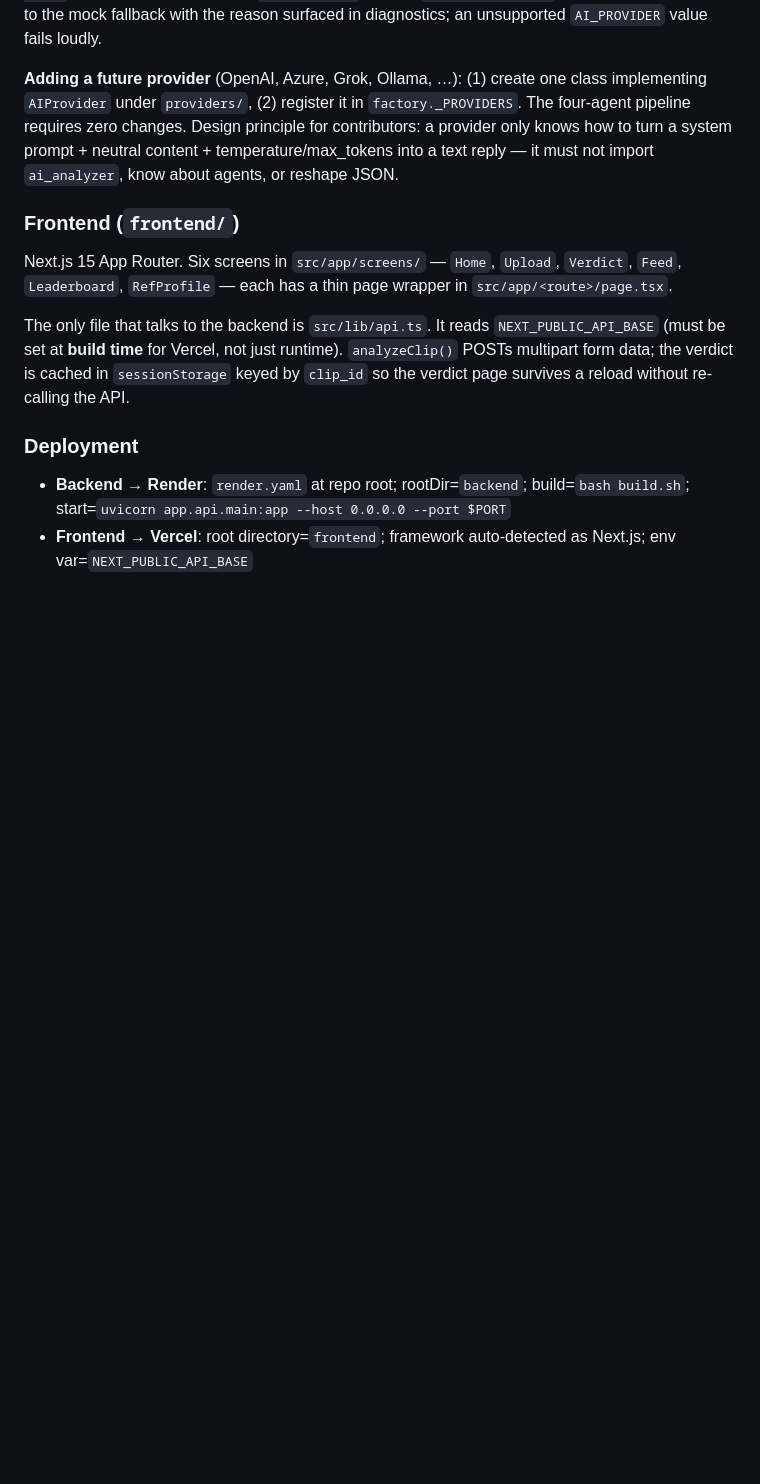
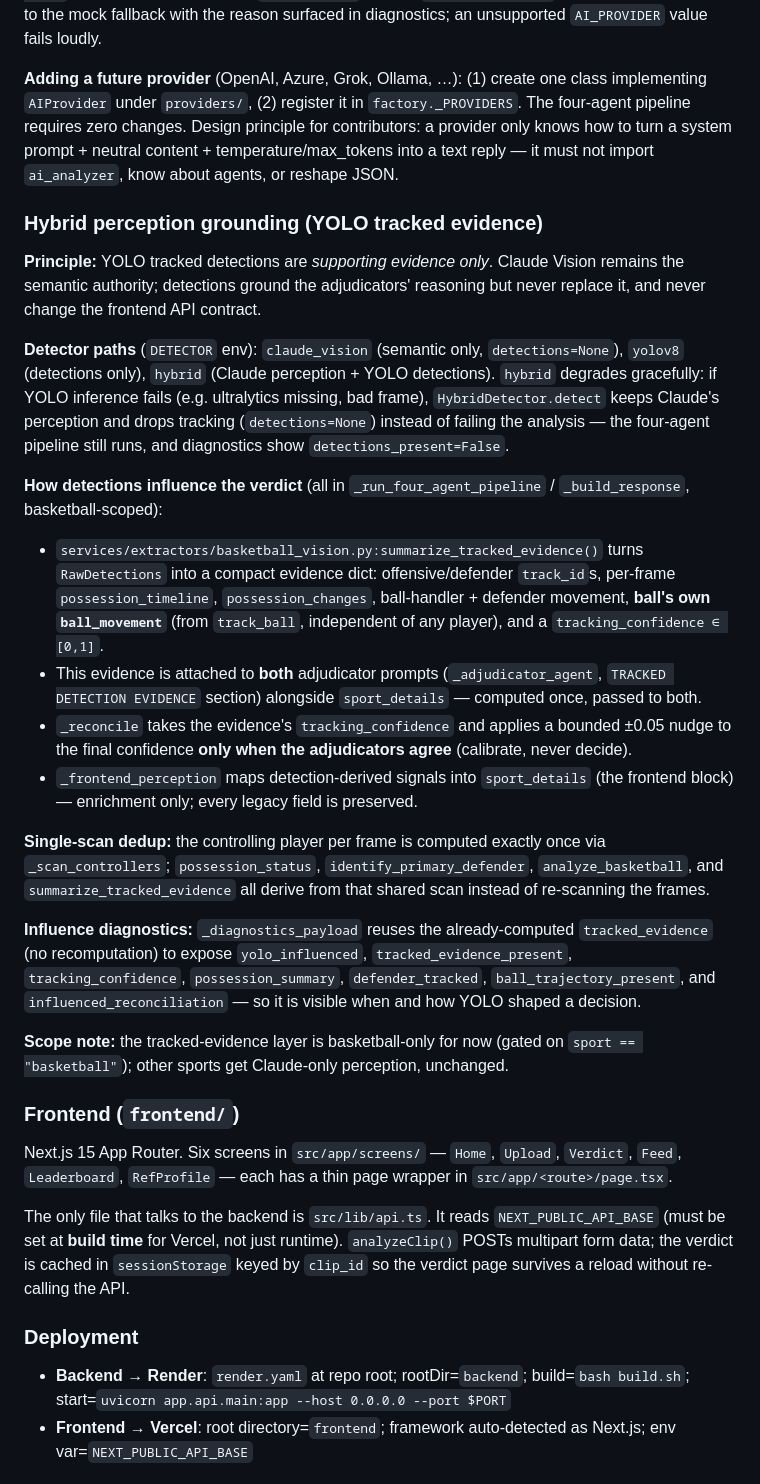
Before and after one commit to SaulBurns/BorderHack_SP2026_Refcheck_AI, a Markdown page: CLAUDE.md, the part around the change. GitHub-like rendering; blank space fills up the shorter version.

Commit message:
docs(hybrid): document hybrid perception grounding
CLAUDE.md: new "Hybrid perception grounding (YOLO tracked evidence)" section —
detector paths and graceful degradation, how tracked detections influence the
verdict (evidence to both adjudicators, confidence calibration, sport_details
enrichment), the single-scan dedup, the influence diagnostics, and the
basketball-only scope. YOLO is supporting evidence only; Claude Vision stays
authoritative.

```diff
--- a/CLAUDE.md
+++ b/CLAUDE.md
@@ -120,6 +120,24 @@ backend/services/ai/
 
 **Adding a future provider** (OpenAI, Azure, Grok, Ollama, …): (1) create one class implementing `AIProvider` under `providers/`, (2) register it in `factory._PROVIDERS`. The four-agent pipeline requires zero changes. Design principle for contributors: a provider only knows how to turn a system prompt + neutral content + temperature/max_tokens into a text reply — it must not import `ai_analyzer`, know about agents, or reshape JSON.
 
+### Hybrid perception grounding (YOLO tracked evidence)
+
+**Principle:** YOLO tracked detections are *supporting evidence only*. Claude Vision remains the semantic authority; detections ground the adjudicators' reasoning but never replace it, and never change the frontend API contract.
+
+**Detector paths** (`DETECTOR` env): `claude_vision` (semantic only, `detections=None`), `yolov8` (detections only), `hybrid` (Claude perception + YOLO detections). `hybrid` degrades gracefully: if YOLO inference fails (e.g. ultralytics missing, bad frame), `HybridDetector.detect` keeps Claude's perception and drops tracking (`detections=None`) instead of failing the analysis — the four-agent pipeline still runs, and diagnostics show `detections_present=False`.
+
+**How detections influence the verdict** (all in `_run_four_agent_pipeline` / `_build_response`, basketball-scoped):
+- `services/extractors/basketball_vision.py:summarize_tracked_evidence()` turns `RawDetections` into a compact evidence dict: offensive/defender `track_id`s, per-frame `possession_timeline`, `possession_changes`, ball-handler + defender movement, **ball's own `ball_movement`** (from `track_ball`, independent of any player), and a `tracking_confidence ∈ [0,1]`.
+- This evidence is attached to **both** adjudicator prompts (`_adjudicator_agent`, `TRACKED DETECTION EVIDENCE` section) alongside `sport_details` — computed once, passed to both.
+- `_reconcile` takes the evidence's `tracking_confidence` and applies a bounded ±0.05 nudge to the final confidence **only when the adjudicators agree** (calibrate, never decide).
+- `_frontend_perception` maps detection-derived signals into `sport_details` (the frontend block) — enrichment only; every legacy field is preserved.
+
+**Single-scan dedup:** the controlling player per frame is computed exactly once via `_scan_controllers`; `possession_status`, `identify_primary_defender`, `analyze_basketball`, and `summarize_tracked_evidence` all derive from that shared scan instead of re-scanning the frames.
+
+**Influence diagnostics:** `_diagnostics_payload` reuses the already-computed `tracked_evidence` (no recomputation) to expose `yolo_influenced`, `tracked_evidence_present`, `tracking_confidence`, `possession_summary`, `defender_tracked`, `ball_trajectory_present`, and `influenced_reconciliation` — so it is visible when and how YOLO shaped a decision.
+
+**Scope note:** the tracked-evidence layer is basketball-only for now (gated on `sport == "basketball"`); other sports get Claude-only perception, unchanged.
+
 ### Frontend (`frontend/`)
 
 Next.js 15 App Router. Six screens in `src/app/screens/` — `Home`, `Upload`, `Verdict`, `Feed`, `Leaderboard`, `RefProfile` — each has a thin page wrapper in `src/app/<route>/page.tsx`.
```
